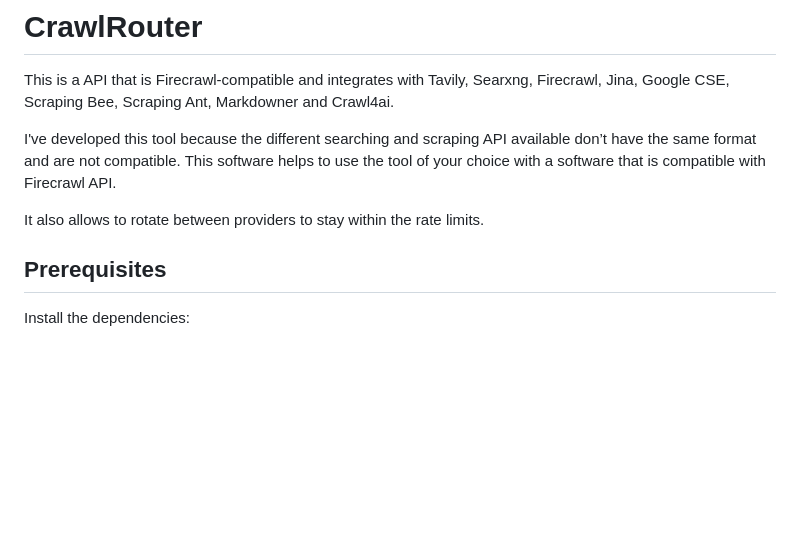
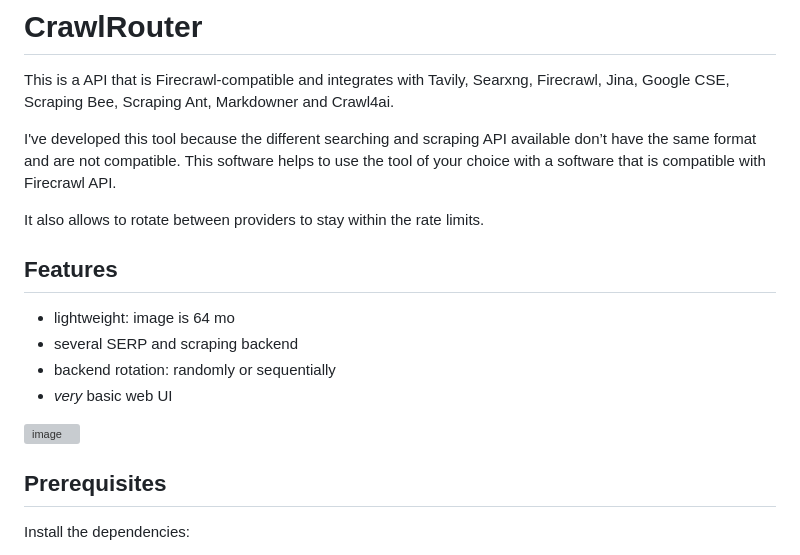
Before and after one commit to loorisr/crawlrouter, a Markdown page: README.md, the part around the change. GitHub-like rendering; blank space fills up the shorter version; grey boxes are pictures that could not be loaded.

```diff
--- a/README.md
+++ b/README.md
@@ -5,6 +5,16 @@ This is a API that is Firecrawl-compatible and integrates with Tavily, Searxng,
 I've developed this tool because the different searching and scraping API available don’t have the same format and are not compatible. This software helps to use the tool of your choice with a software that is compatible with Firecrawl API.
 
 It also allows to rotate between providers to stay within the rate limits.
+
+## Features
+
+* lightweight: image is 64 mo
+* several SERP and scraping backend
+* backend rotation: randomly or sequentially
+* *very* basic web UI
+
+![image](https://github.com/user-attachments/assets/5627ba73-ca01-4380-8647-e2d97a95f896)
+
 
 ## Prerequisites
 
```
